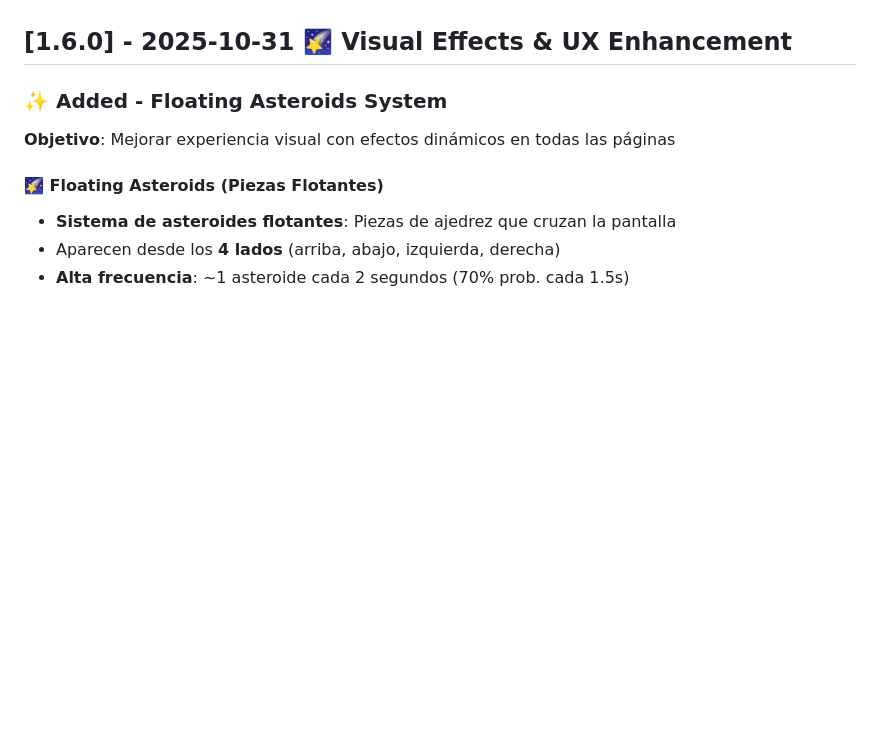
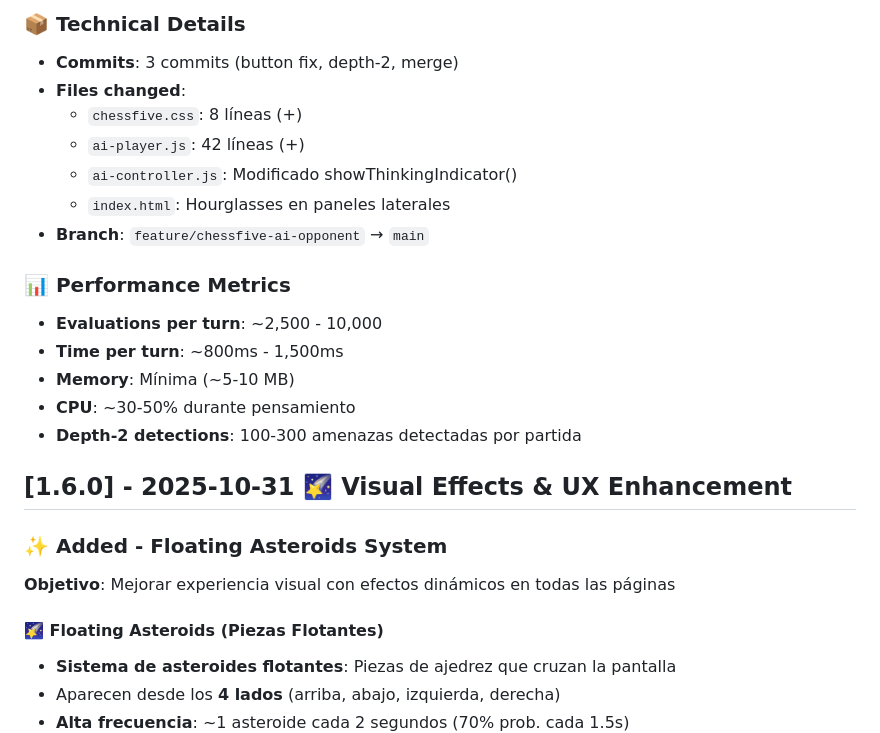
Before and after one commit to fasmote/ChessArcade, a Markdown page: CHANGELOG.md, the part around one of its changes. GitHub-like rendering; blank space fills up the shorter version.

```diff
--- a/CHANGELOG.md
+++ b/CHANGELOG.md
@@ -14,3 +60,18 @@ y este proyecto adhiere a [Semantic Versioning](https://semver.org/spec/v2.0.0.h
+### 📦 Technical Details
+- **Commits**: 3 commits (button fix, depth-2, merge)
+- **Files changed**:
+  - `chessfive.css`: 8 líneas (+)
+  - `ai-player.js`: 42 líneas (+)
+  - `ai-controller.js`: Modificado showThinkingIndicator()
+  - `index.html`: Hourglasses en paneles laterales
+- **Branch**: `feature/chessfive-ai-opponent` → `main`
+
+### 📊 Performance Metrics
+- **Evaluations per turn**: ~2,500 - 10,000
+- **Time per turn**: ~800ms - 1,500ms
+- **Memory**: Mínima (~5-10 MB)
+- **CPU**: ~30-50% durante pensamiento
+- **Depth-2 detections**: 100-300 amenazas detectadas por partida
 
 ## [1.6.0] - 2025-10-31 🌠 Visual Effects & UX Enhancement
 
```
Also changed, not shown: other parts of CHANGELOG.md (+50 -4 lines), README.md (+16 -5 lines), docs/CHESSFIVE_AI_TECHNICAL_REPORT.md (added, +363 -0 lines).
